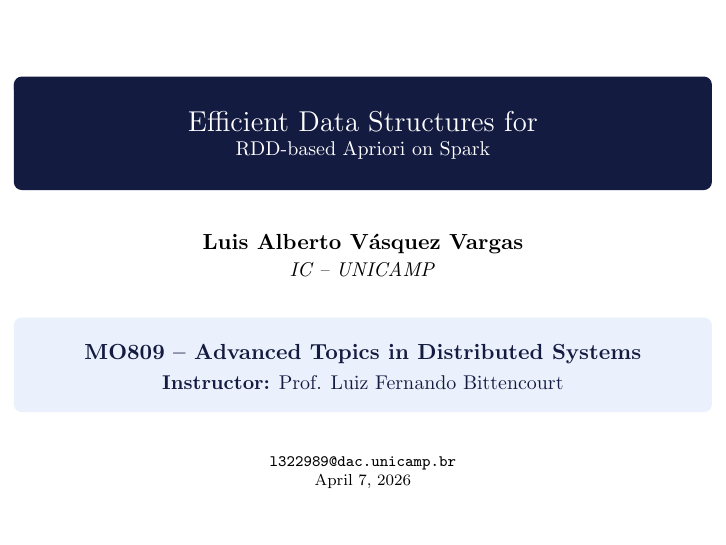
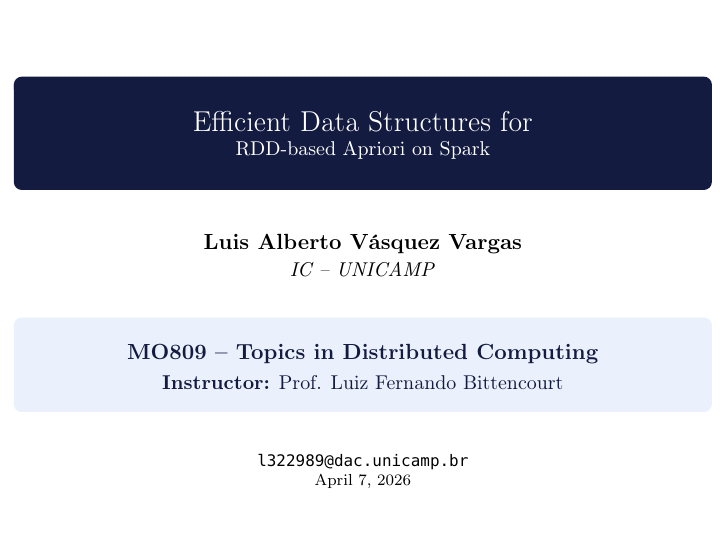
Before and after one commit to LuisAlbertoVasquezVargas/MO809-Topicos-Computacao-Distribuida-Final-Presentation-1s2026, LaTeX slides (src/main.tex): page 1 of 15. Compiled offline with pdfLaTeX.

Commit message:
fix email rendering confusing characters in the email addresses like the l that looked like a |

```diff
--- a/src/main.tex
+++ b/src/main.tex
@@ -79,6 +79,8 @@
 % ==========================================
 \usepackage[english]{babel}
 \usepackage[utf8]{inputenc}
+\usepackage[T1]{fontenc} % Vital for correct font encoding
+\usepackage{beramono}    % Professional code font with distinct 'l'
 \usepackage{amsmath, amsfonts, amssymb}
 \usepackage{chemfig}
 \usepackage[version=3]{mhchem}
@@ -107,7 +109,7 @@
 
   \vfill
   \begin{beamercolorbox}[sep=8pt,center,rounded=true]{block body}
-      \textbf{MO809 -- Advanced Topics in Distributed Systems} \\
+      \textbf{MO809 -- Topics in Distributed Computing} \\
       \vspace{0.1cm}
       \small \textbf{Instructor:} Prof. Luiz Fernando Bittencourt
   \end{beamercolorbox}
```
Also changed, not shown: outputs/main.pdf.
